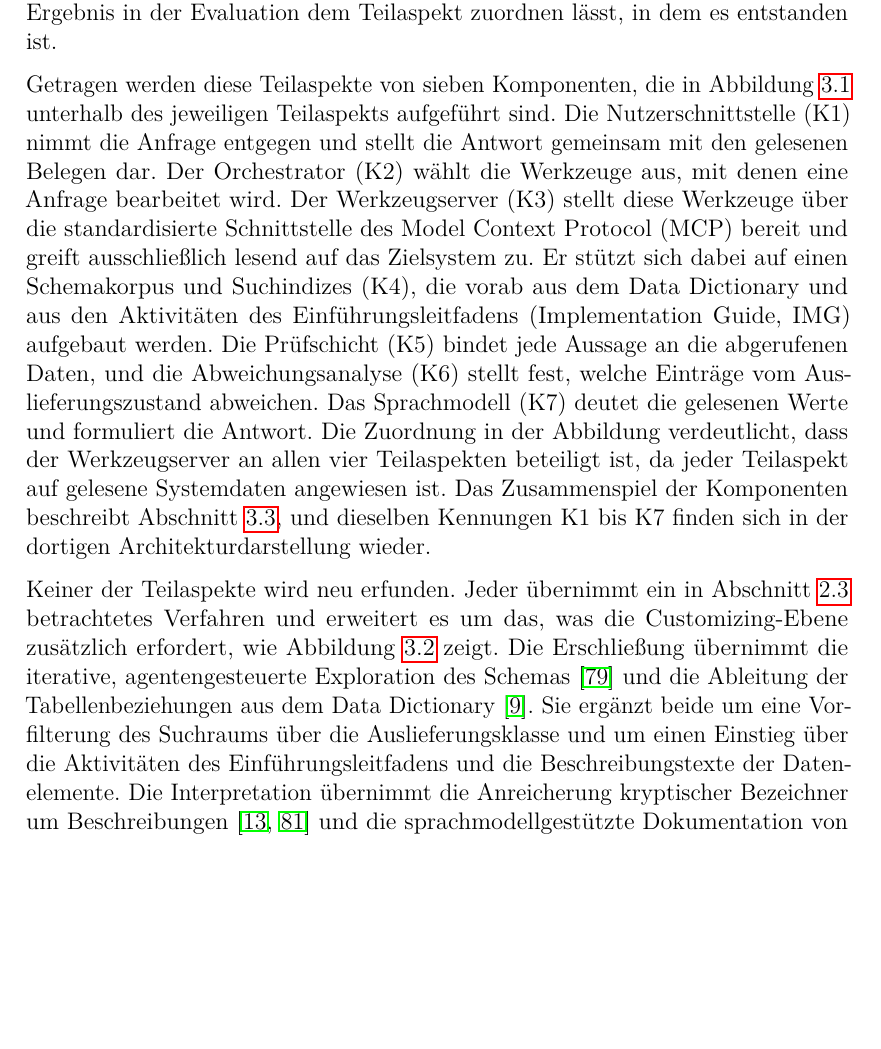
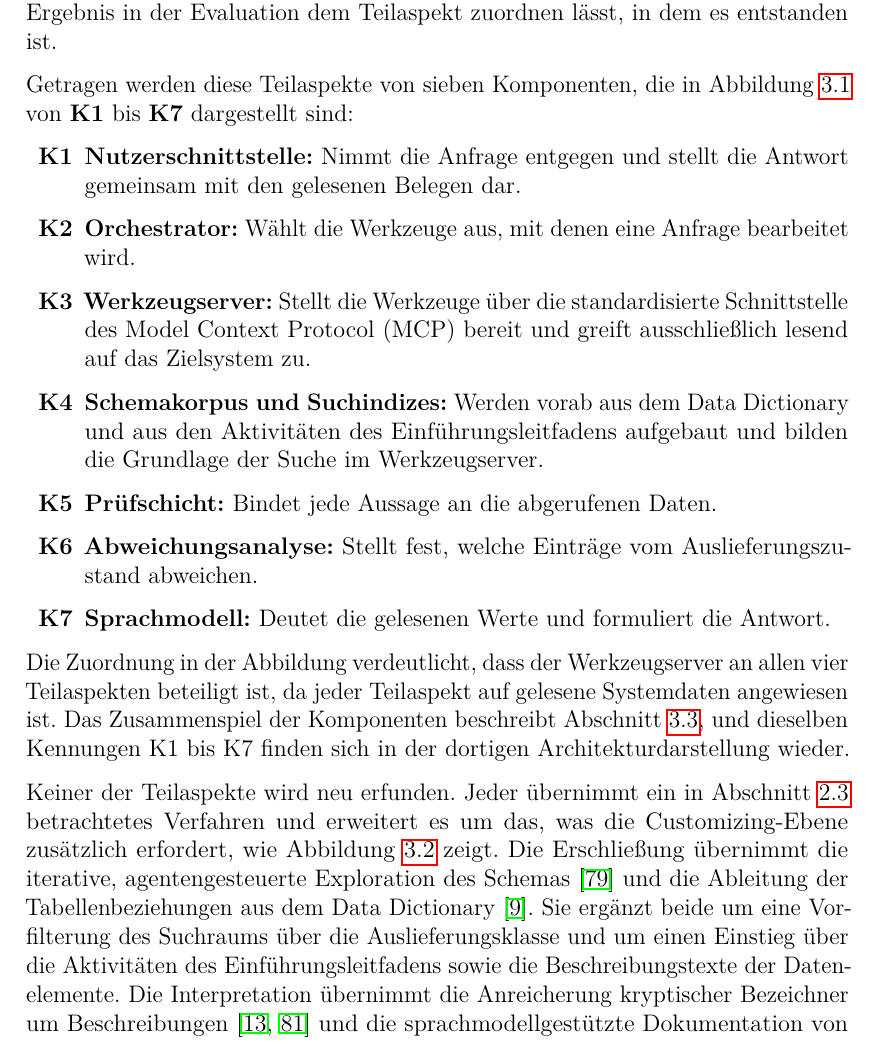
Before and after one commit to Betterandrich/hka-thesis, a LaTeX thesis (Thesis.tex, which reads 03_Ansatz.tex): part of page 40 of 74, cut so that both start at the same text, the shorter picture padded with empty space. Compiled offline with pdfLaTeX.

Commit message:
Updates from Overleaf

```diff
--- a/03_Ansatz.tex
+++ b/03_Ansatz.tex
@@ -41,11 +41,21 @@ Fragestellung bis zur belegten Antwort.
 Die Verarbeitung einer Anfrage gliedert sich in vier Teilaspekte, die jeweils einer Teilfrage der Forschungsfrage entsprechen. Der erste Teilaspekt erschließt die zu einer Anfrage relevante Konfiguration, der zweite interpretiert deren Werte semantisch, der dritte sichert jede daraus formulierte Aussage an den Systemdaten ab, und der vierte weist die Abweichungen vom Herstellerstandard aus. Reicht die Evidenz für eine Aussage nicht aus, so enthält sich das Framework begründet, anstatt eine nicht gedeckte Aussage zu erzeugen. Da jeder Teilaspekt eine eigene Leistung erbringt, weist er auch eigene Fehlerarten auf, sodass sich ein fehlerhaftes Ergebnis in der Evaluation dem Teilaspekt zuordnen lässt, in dem es entstanden ist.
 
 % NEU (13.10.): Komponenten bereits im Gesamtkontext benannt und den Teilaspekten zugeordnet (Betreueranmerkung)
-Getragen werden diese Teilaspekte von sieben Komponenten, die in Abbildung~\ref{fig:ansatz-ueberblick} unterhalb des jeweiligen Teilaspekts aufgeführt sind. Die Nutzerschnittstelle (K1) nimmt die Anfrage entgegen und stellt die Antwort gemeinsam mit den gelesenen Belegen dar. Der Orchestrator (K2) wählt die Werkzeuge aus, mit denen eine Anfrage bearbeitet wird. Der Werkzeugserver (K3) stellt diese Werkzeuge über die standardisierte Schnittstelle des Model Context Protocol (MCP) bereit und greift ausschließlich lesend auf das Zielsystem zu. Er stützt sich dabei auf einen Schemakorpus und Suchindizes (K4), die vorab aus dem Data Dictionary und aus den Aktivitäten des Einführungsleitfadens (Implementation Guide, IMG) aufgebaut werden. Die Prüfschicht (K5) bindet jede Aussage an die abgerufenen Daten, und die Abweichungsanalyse (K6) stellt fest, welche Einträge vom Auslieferungszustand abweichen. Das Sprachmodell (K7) deutet die gelesenen Werte und formuliert die Antwort. Die Zuordnung in der Abbildung verdeutlicht, dass der Werkzeugserver an allen vier Teilaspekten beteiligt ist, da jeder Teilaspekt auf gelesene Systemdaten angewiesen ist. Das Zusammenspiel der Komponenten beschreibt Abschnitt~\ref{sec:architektur-ueberblick}, und dieselben Kennungen K1 bis K7 finden sich in der dortigen Architekturdarstellung wieder.
+Getragen werden diese Teilaspekte von sieben Komponenten, die in Abbildung~\ref{fig:ansatz-ueberblick} von \textbf{K1} bis \textbf{K7} dargestellt sind:
+\begin{enumerate}
+	\item[\textbf{K1}] \textbf{Nutzerschnittstelle:} Nimmt die Anfrage entgegen und stellt die Antwort gemeinsam mit den gelesenen Belegen dar.
+	\item[\textbf{K2}] \textbf{Orchestrator:} Wählt die Werkzeuge aus, mit denen eine Anfrage bearbeitet wird.
+	\item[\textbf{K3}] \textbf{Werkzeugserver:} Stellt die Werkzeuge über die standardisierte Schnittstelle des Model Context Protocol (MCP) bereit und greift ausschließlich lesend auf das Zielsystem zu.
+	\item[\textbf{K4}] \textbf{Schemakorpus und Suchindizes:} Werden vorab aus dem Data Dictionary und aus den Aktivitäten des Einführungsleitfadens aufgebaut und bilden die Grundlage der Suche im Werkzeugserver.
+	\item[\textbf{K5}] \textbf{Prüfschicht:} Bindet jede Aussage an die abgerufenen Daten.
+	\item[\textbf{K6}] \textbf{Abweichungsanalyse:} Stellt fest, welche Einträge vom Auslieferungszustand abweichen.
+	\item[\textbf{K7}] \textbf{Sprachmodell:} Deutet die gelesenen Werte und formuliert die Antwort.
+\end{enumerate}
+Die Zuordnung in der Abbildung verdeutlicht, dass der Werkzeugserver an allen vier Teilaspekten beteiligt ist, da jeder Teilaspekt auf gelesene Systemdaten angewiesen ist. Das Zusammenspiel der Komponenten beschreibt Abschnitt~\ref{sec:architektur-ueberblick}, und dieselben Kennungen K1 bis K7 finden sich in der dortigen Architekturdarstellung wieder.
 % TODO Kap. 2: Einführungsleitfaden (IMG) in 2.1 kurz definieren, da er hier erstmals als Wissensquelle auftritt [BELEG ERFORDERLICH: SAP-Dokumentation zum Einführungsleitfaden]
 
 % GEÄNDERT (13.10.): Herleitung aus dem Stand der Forschung als Fließtext mit Abbildung statt Tabelle (vorher Tab. "Herleitung der Teilaspekte aus dem Stand der Forschung")
-Keiner der Teilaspekte wird neu erfunden. Jeder übernimmt ein in Abschnitt~\ref{sec:stand-forschung} betrachtetes Verfahren und erweitert es um das, was die Customizing-Ebene zusätzlich erfordert, wie Abbildung~\ref{fig:herleitung} zeigt. Die Erschließung übernimmt die iterative, agentengesteuerte Exploration des Schemas \cite{wang_autolink_2026} und die Ableitung der Tabellenbeziehungen aus dem Data Dictionary \cite{berti_generic_2023}. Sie ergänzt beide um eine Vorfilterung des Suchraums über die Auslieferungsklasse und um einen Einstieg über die Aktivitäten des Einführungsleitfadens und die Beschreibungstexte der Datenelemente. Die Interpretation übernimmt die Anreicherung kryptischer Bezeichner um Beschreibungen \cite{cai_columbo_2025, wretblad_synthetic_2024} und die sprachmodellgestützte Dokumentation von Altsystemen \cite{diggs_leveraging_2024}, löst Schlüsselwerte und Merkmale jedoch deterministisch über die im Data Dictionary hinterlegten Prüf- und Texttabellen auf. Die Absicherung übernimmt die mitgelieferte Belegabfrage \cite{theologitis_thucy_2026}, die Prüfung einer Aussage vor ihrer Ausgabe \cite{allemang_increasing_2025} und die Enthaltung bei unzureichender Evidenz \cite{somov_confidence_2025}. Ihre Erweiterung besteht in einer Belegeinheit aus Tabelle, Schlüssel, Feld und Wert und in der Verankerung der Prüfung im Programmcode. Der Ausweis der Abweichung knüpft schließlich an die Messung der Standardnähe \cite{sekatzek_messung_2009} und an den tabellarischen Customizing-Abgleich \cite{sap_customizing_nodate} an und ergänzt beide um die fachliche Deutung der ermittelten Abweichung.
+Keiner der Teilaspekte wird neu erfunden. Jeder übernimmt ein in Abschnitt~\ref{sec:stand-forschung} betrachtetes Verfahren und erweitert es um das, was die Customizing-Ebene zusätzlich erfordert, wie Abbildung~\ref{fig:herleitung} zeigt. Die Erschließung übernimmt die iterative, agentengesteuerte Exploration des Schemas \cite{wang_autolink_2026} und die Ableitung der Tabellenbeziehungen aus dem Data Dictionary \cite{berti_generic_2023}. Sie ergänzt beide um eine Vorfilterung des Suchraums über die Auslieferungsklasse und um einen Einstieg über die Aktivitäten des Einführungsleitfadens sowie die Beschreibungstexte der Datenelemente. Die Interpretation übernimmt die Anreicherung kryptischer Bezeichner um Beschreibungen \cite{cai_columbo_2025, wretblad_synthetic_2024} und die sprachmodellgestützte Dokumentation von Altsystemen \cite{diggs_leveraging_2024}, löst Schlüsselwerte und Merkmale jedoch deterministisch über die im Data Dictionary hinterlegten Prüf- und Texttabellen auf. Die Absicherung übernimmt die mitgelieferte Belegabfrage \cite{theologitis_thucy_2026}, die Prüfung einer Aussage vor ihrer Ausgabe \cite{allemang_increasing_2025} und die Enthaltung bei unzureichender Evidenz \cite{somov_confidence_2025}. Ihre Erweiterung besteht in einer Belegeinheit aus Tabelle, Schlüssel, Feld und Wert und in der Verankerung der Prüfung im Programmcode. Der Ausweis der Abweichung knüpft schließlich an die Messung der Standardnähe \cite{sekatzek_messung_2009} und an den tabellarischen Customizing-Abgleich \cite{sap_customizing_nodate} an und ergänzt beide um die fachliche Deutung der ermittelten Abweichung.
 
 % NEU (13.10.): Abbildung ersetzt die bisherige Tabelle tab:teilaspekte; Quelldatei Grafiken/drawio/abb3_2_herleitung.drawio
 \begin{figure}[htbp]
```
